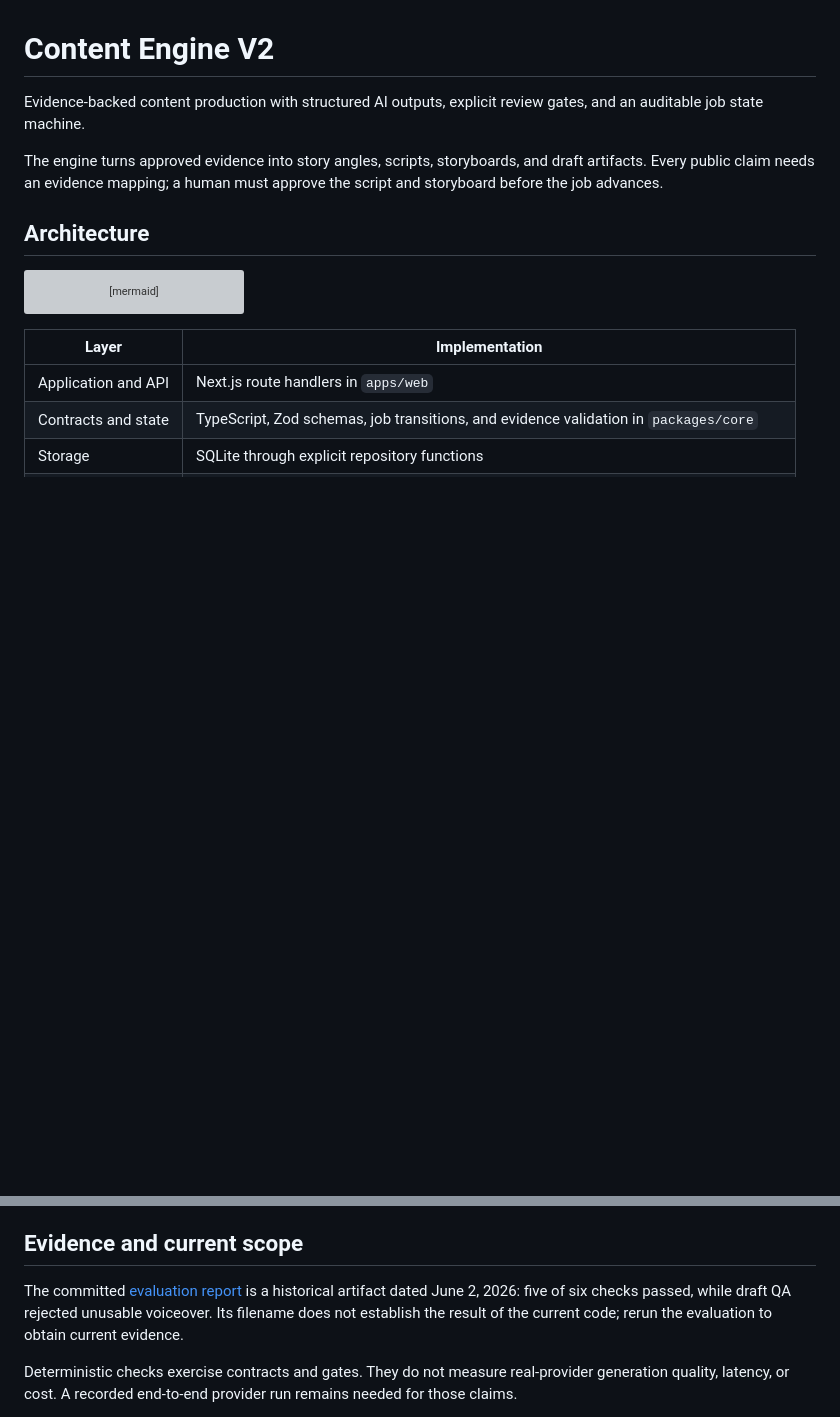
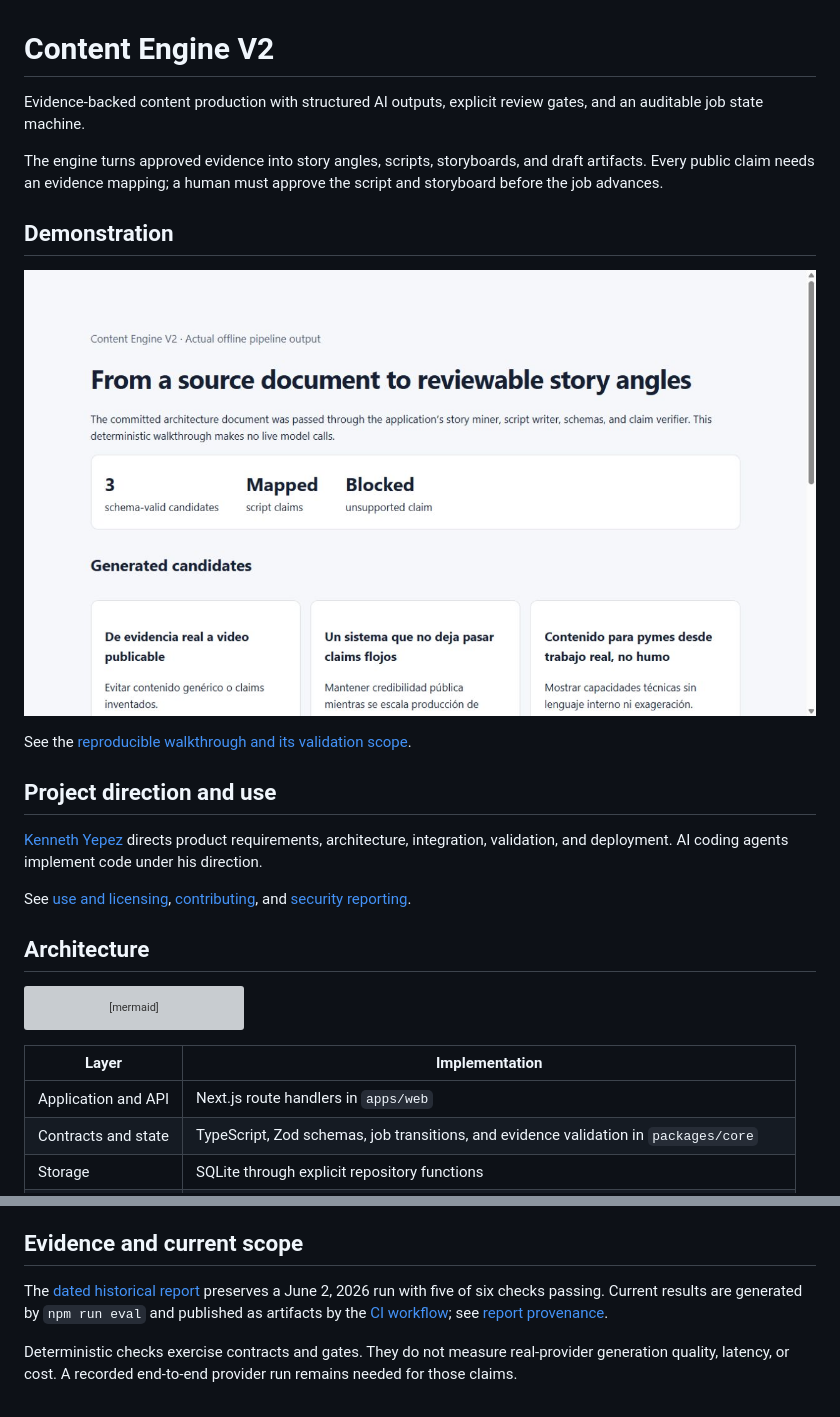
Before and after one commit to m8appz-dotcom/content-engine-v2, a Markdown page: README.md, 2 parts joined by grey strips. Rendered like a GitHub page; pictures changed too: docs/images/demo.png (added); blank space fills up the shorter version; grey boxes are pictures that could not be loaded.

Commit message:
docs: demonstrate evidence mapping and clarify portfolio use

```diff
--- a/README.md
+++ b/README.md
@@ -3,6 +3,18 @@
 Evidence-backed content production with structured AI outputs, explicit review gates, and an auditable job state machine.
 
 The engine turns approved evidence into story angles, scripts, storyboards, and draft artifacts. Every public claim needs an evidence mapping; a human must approve the script and storyboard before the job advances.
+
+## Demonstration
+
+![Application output from the documented walkthrough](docs/images/demo.png)
+
+See the [reproducible walkthrough and its validation scope](docs/DEMO.md).
+
+## Project direction and use
+
+[Kenneth Yepez](https://github.com/kennethyepez) directs product requirements, architecture, integration, validation, and deployment. AI coding agents implement code under his direction.
+
+See [use and licensing](LICENSE.md), [contributing](CONTRIBUTING.md), and [security reporting](SECURITY.md).
 
 ## Architecture
 
@@ -51,7 +63,7 @@ For application development, review [.env.example](.env.example) before running
 
 ## Evidence and current scope
 
-The committed [evaluation report](evals/reports/latest.json) is a historical artifact dated June 2, 2026: five of six checks passed, while draft QA rejected unusable voiceover. Its filename does not establish the result of the current code; rerun the evaluation to obtain current evidence.
+The [dated historical report](evals/reports/archive/2026-06-02.json) preserves a June 2, 2026 run with five of six checks passing. Current results are generated by `npm run eval` and published as artifacts by the [CI workflow](.github/workflows/ci.yml); see [report provenance](evals/reports/README.md).
 
 Deterministic checks exercise contracts and gates. They do not measure real-provider generation quality, latency, or cost. A recorded end-to-end provider run remains needed for those claims.
 
```
Also changed, not shown: CONTRIBUTING.md (added, +9 -0 lines), LICENSE.md (added, +9 -0 lines), SECURITY.md (added, +7 -0 lines), docs/DEMO.md (added, +31 -0 lines), 2 other files.
